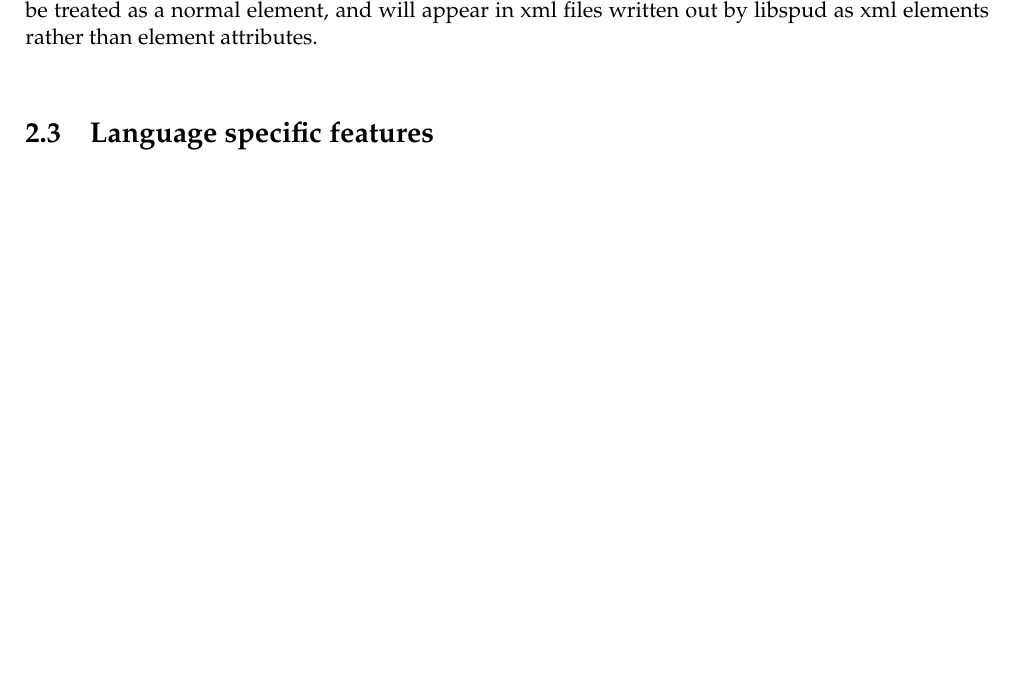
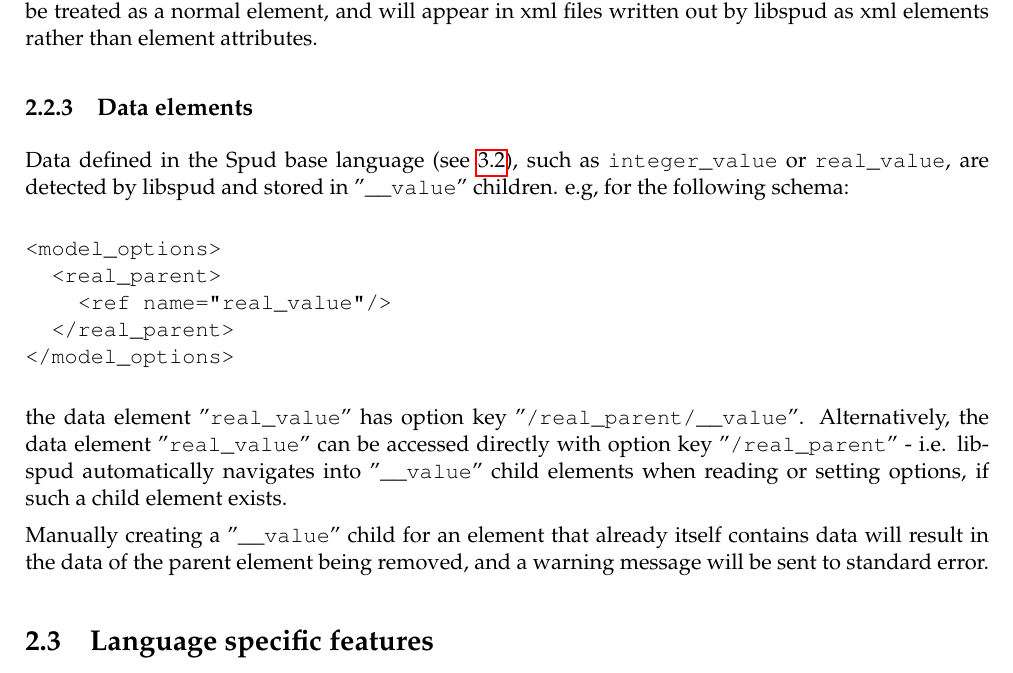
Before and after one commit to FluidityProject/spud, a LaTeX book (doc/spud_manual.tex): part of page 9 of 22, cut so that both start at the same text, the shorter picture padded with empty space. Compiled offline with pdfLaTeX.

Commit message:
Documenting __value children

```diff
--- a/doc/spud_manual.tex
+++ b/doc/spud_manual.tex
@@ -210,10 +210,35 @@ that is, the \verb+name+ attribute is accessed the same way as a child element
 called \verb+name+ would be.
 
 Attributes in the options tree must have string type data and have no children.
-If either of these rules are broken (e.g. via a (\ref{sec:set_option}) call)
+If either of these rules are broken (e.g. via a \ref{sec:set_option} call)
 then the attribute element will be unmarked as an attribute, will be treated as
 a normal element, and will appear in xml files written out by libspud as xml
 elements rather than element attributes.
+
+\subsection{Data elements}
+
+Data defined in the Spud base language (see \ref{sec:named_patterns}), such as
+\verb+integer_value+ or \verb+real_value+, are detected by libspud and stored in
+"\verb+__value+" children. e.g, for the following schema:
+
+\begin{verbatim}
+<model_options>
+  <real_parent>
+    <ref name="real_value"/>
+  </real_parent>
+</model_options>
+\end{verbatim}
+
+the data element "\verb+real_value+" has option key
+"\verb+/real_parent/__value+". Alternatively, the data element
+"\verb+real_value+" can be accessed directly with option key
+"\verb+/real_parent+" - i.e. libspud automatically navigates into
+"\verb+__value+" child elements when reading or setting options, if such a child
+element exists.
+
+Manually creating a "\verb+__value+" child for an element that already itself
+contains data will result in the data of the parent element being removed, and
+a warning message will be sent to standard error.
 
 \section{Language specific features}
 
```
Also changed, not shown: doc/spud_manual.tex (2 more changed lines).
